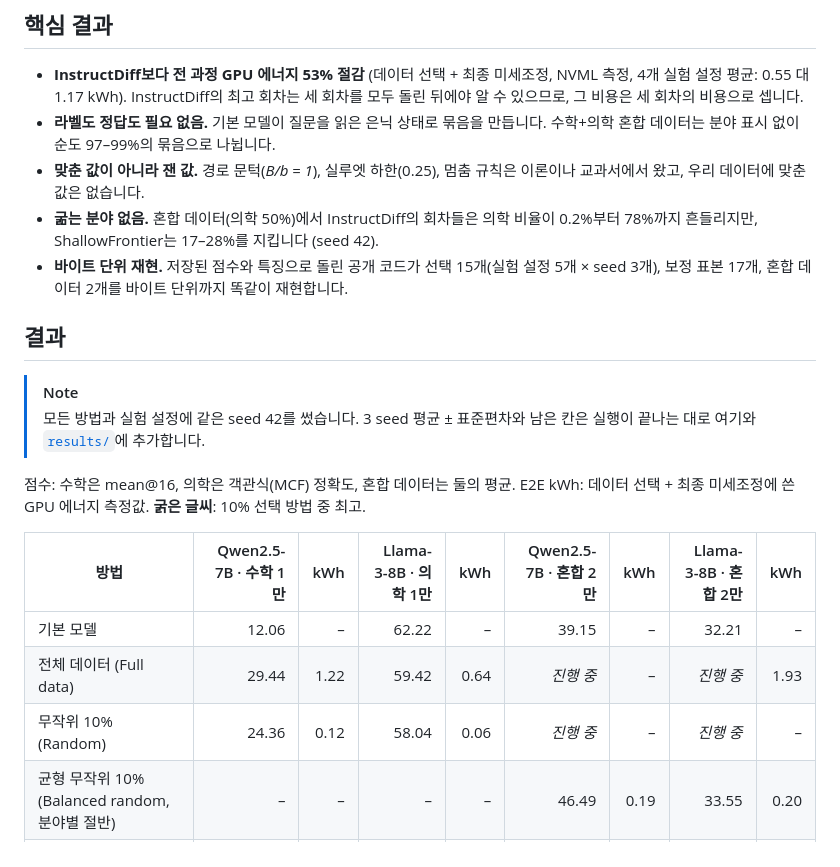
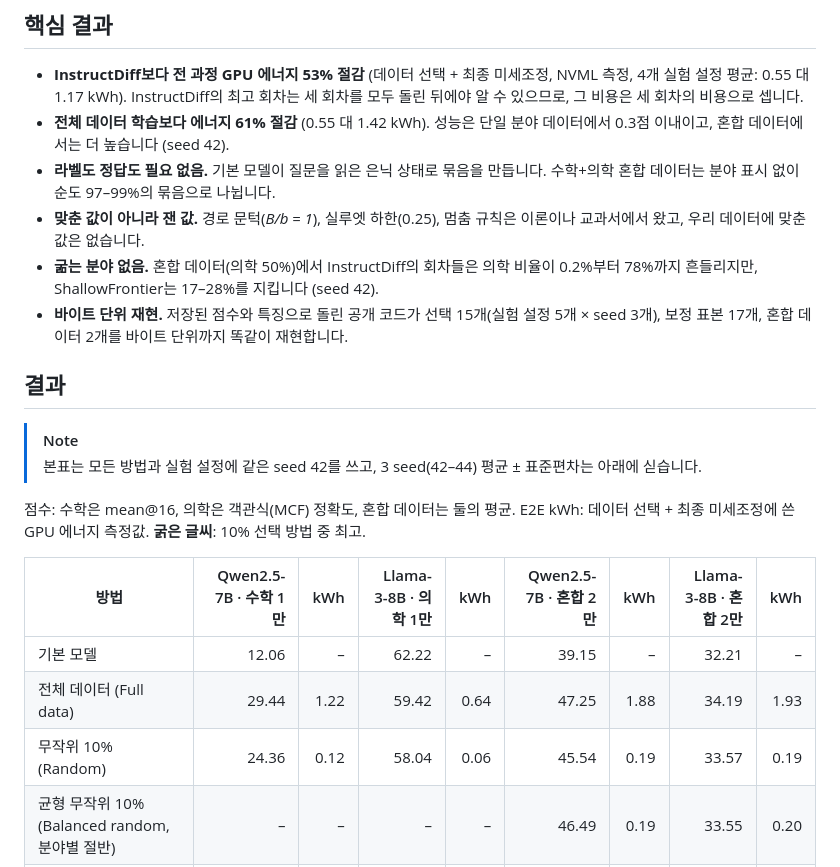
Before and after one commit to hufs24lsh/data-selection, a Markdown page: README.ko.md, the part around one of its changes. Rendered like a GitHub page.

```diff
--- a/README.ko.md
+++ b/README.ko.md
@@ -96,6 +96,8 @@ Llama-3-8B 혼합 데이터에서 풀 전체를 점수 하나로 줄 세우면
 
 - **InstructDiff보다 전 과정 GPU 에너지 53% 절감** (데이터 선택 + 최종 미세조정, NVML 측정, 4개 실험 설정 평균: 0.55 대 1.17 kWh).
   InstructDiff의 최고 회차는 세 회차를 모두 돌린 뒤에야 알 수 있으므로, 그 비용은 세 회차의 비용으로 셉니다.
+- **전체 데이터 학습보다 에너지 61% 절감** (0.55 대 1.42 kWh). 성능은 단일 분야 데이터에서 0.3점 이내이고, 혼합 데이터에서는 더
+  높습니다 (seed 42).
 - **라벨도 정답도 필요 없음.** 기본 모델이 질문을 읽은 은닉 상태로 묶음을 만듭니다. 수학+의학 혼합 데이터는 분야 표시 없이
   순도 97–99%의 묶음으로 나뉩니다.
 - **맞춘 값이 아니라 잰 값.** 경로 문턱(*B/b = 1*), 실루엣 하한(0.25), 멈춤 규칙은 이론이나 교과서에서 왔고, 우리 데이터에 맞춘 값은
@@ -108,8 +110,7 @@ Llama-3-8B 혼합 데이터에서 풀 전체를 점수 하나로 줄 세우면
 ## 결과
 
 > [!NOTE]
-> 모든 방법과 실험 설정에 같은 seed 42를 썼습니다. 3 seed 평균 ± 표준편차와 남은 칸은 실행이 끝나는 대로 여기와
-> [`results/`](results/)에 추가합니다.
+> 본표는 모든 방법과 실험 설정에 같은 seed 42를 쓰고, 3 seed(42–44) 평균 ± 표준편차는 아래에 싣습니다.
 
 점수: 수학은 mean@16, 의학은 객관식(MCF) 정확도, 혼합 데이터는 둘의 평균. E2E kWh: 데이터 선택 + 최종 미세조정에 쓴 GPU 에너지
 측정값. **굵은 글씨**: 10% 선택 방법 중 최고.
@@ -117,8 +118,8 @@ Llama-3-8B 혼합 데이터에서 풀 전체를 점수 하나로 줄 세우면
 | 방법 | Qwen2.5-7B · 수학 1만 | kWh | Llama-3-8B · 의학 1만 | kWh | Qwen2.5-7B · 혼합 2만 | kWh | Llama-3-8B · 혼합 2만 | kWh |
 |---|---:|---:|---:|---:|---:|---:|---:|---:|
 | 기본 모델 | 12.06 | – | 62.22 | – | 39.15 | – | 32.21 | – |
-| 전체 데이터 (Full data) | 29.44 | 1.22 | 59.42 | 0.64 | *진행 중* | – | *진행 중* | 1.93 |
-| 무작위 10% (Random) | 24.36 | 0.12 | 58.04 | 0.06 | *진행 중* | – | *진행 중* | – |
+| 전체 데이터 (Full data) | 29.44 | 1.22 | 59.42 | 0.64 | 47.25 | 1.88 | 34.19 | 1.93 |
+| 무작위 10% (Random) | 24.36 | 0.12 | 58.04 | 0.06 | 45.54 | 0.19 | 33.57 | 0.19 |
 | 균형 무작위 10% (Balanced random, 분야별 절반) | – | – | – | – | 46.49 | 0.19 | 33.55 | 0.20 |
 | InstructDiff T1 | 26.27 | 0.47 | **59.16** | 0.22 | 47.31 | 0.74 | 33.95 | 0.88 |
 | InstructDiff T2 | 28.16 | 0.64 | 58.70 | 0.34 | 46.64 | 1.10 | 33.57 | 1.31 |
```
Also changed, not shown: other parts of README.ko.md (+27 -5 lines), README.md (+32 -9 lines), assets/energy_vs_score.png, assets/pipeline.png, 2 other files.
